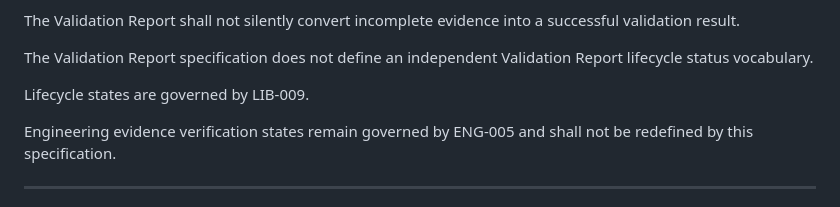
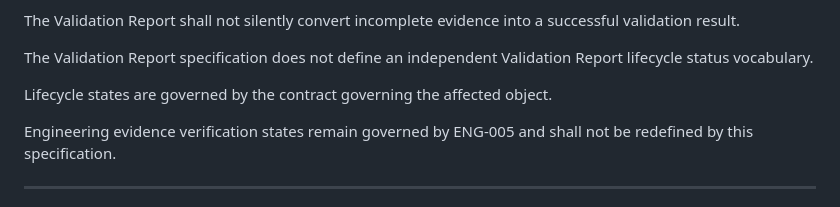
Before and after one commit to rudolphssgmbh-svg/RS-OS, a Markdown page: docs/engineering/RSOS-LIB-007_VALIDATION_REPORT_SPECIFICATION.md, the part around the change. GitHub-like rendering.

Commit message:
docs(knowledge): harmonize lifecycle authority semantics

```diff
--- a/docs/engineering/RSOS-LIB-007_VALIDATION_REPORT_SPECIFICATION.md
+++ b/docs/engineering/RSOS-LIB-007_VALIDATION_REPORT_SPECIFICATION.md
@@ -183,7 +183,7 @@ into a successful validation result.
 The Validation Report specification does not define an independent
 Validation Report lifecycle status vocabulary.
 
-Lifecycle states are governed by LIB-009.
+Lifecycle states are governed by the contract governing the affected object.
 
 Engineering evidence verification states remain governed by ENG-005
 and shall not be redefined by this specification.
```
Also changed, not shown: docs/engineering/RSOS-KNOW-001_KNOWLEDGE_OBJECT_MODEL.md (+1 -1 lines).
